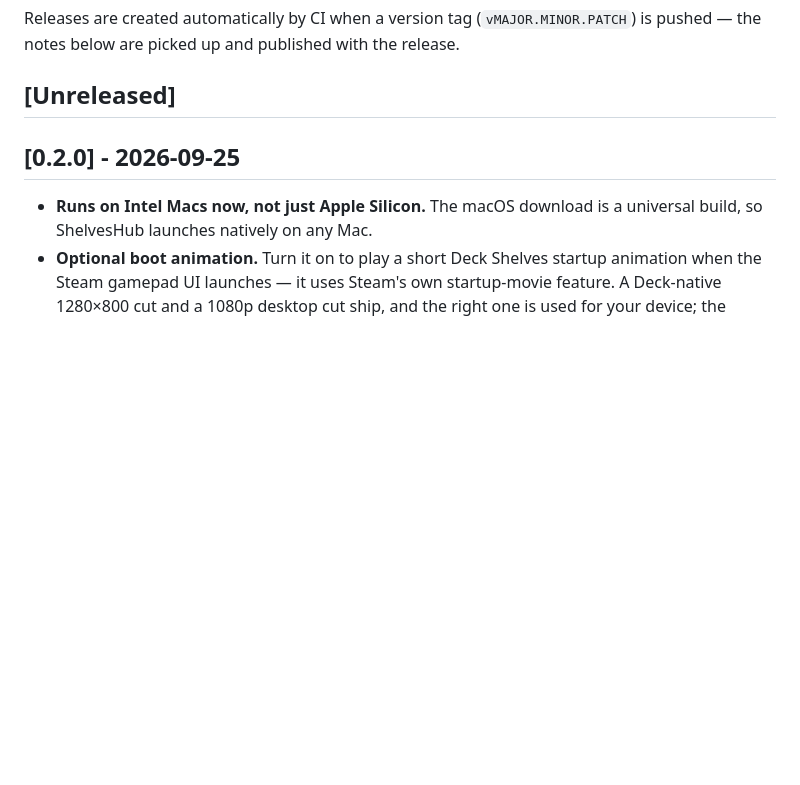
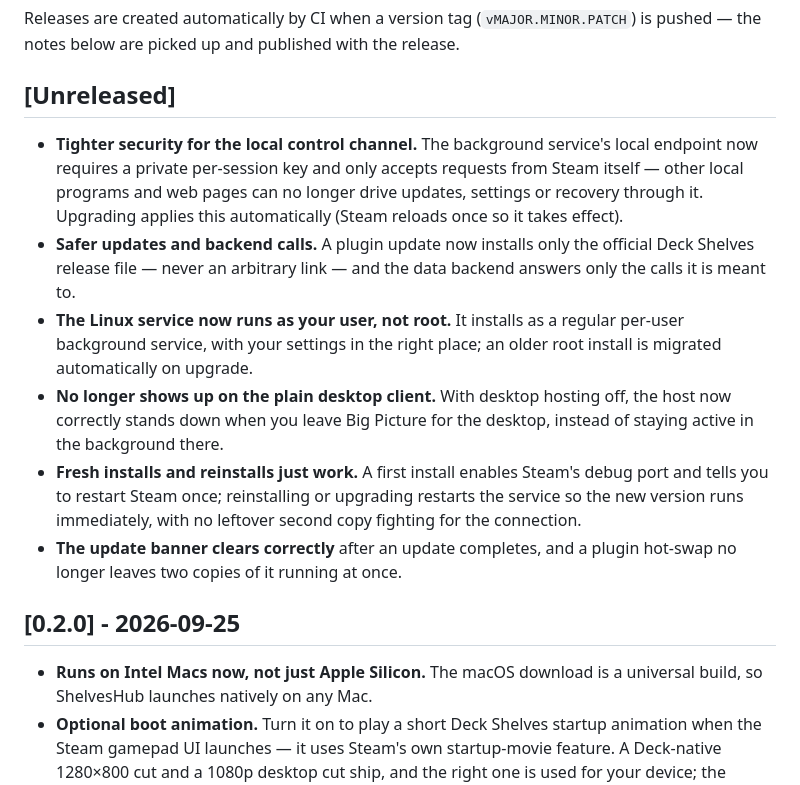
Before and after one commit to santojon/ShelvesHub, a Markdown page: RELEASE_NOTES.md, the part around the change. GitHub-like rendering; blank space fills up the shorter version.

```diff
--- a/RELEASE_NOTES.md
+++ b/RELEASE_NOTES.md
@@ -9,6 +9,27 @@ Releases are created automatically by CI when a version tag (`vMAJOR.MINOR.PATCH
 is pushed — the notes below are picked up and published with the release.
 
 ## [Unreleased]
+
+- **Tighter security for the local control channel.** The background service's
+  local endpoint now requires a private per-session key and only accepts requests
+  from Steam itself — other local programs and web pages can no longer drive
+  updates, settings or recovery through it. Upgrading applies this automatically
+  (Steam reloads once so it takes effect).
+- **Safer updates and backend calls.** A plugin update now installs only the
+  official Deck Shelves release file — never an arbitrary link — and the data
+  backend answers only the calls it is meant to.
+- **The Linux service now runs as your user, not root.** It installs as a regular
+  per-user background service, with your settings in the right place; an older
+  root install is migrated automatically on upgrade.
+- **No longer shows up on the plain desktop client.** With desktop hosting off,
+  the host now correctly stands down when you leave Big Picture for the desktop,
+  instead of staying active in the background there.
+- **Fresh installs and reinstalls just work.** A first install enables Steam's
+  debug port and tells you to restart Steam once; reinstalling or upgrading
+  restarts the service so the new version runs immediately, with no leftover
+  second copy fighting for the connection.
+- **The update banner clears correctly** after an update completes, and a plugin
+  hot-swap no longer leaves two copies of it running at once.
 
 ## [0.2.0] - 2026-09-25
 
```
Also changed, not shown: docs/pt-BR/RELEASE_NOTES.md (+22 -0 lines).
